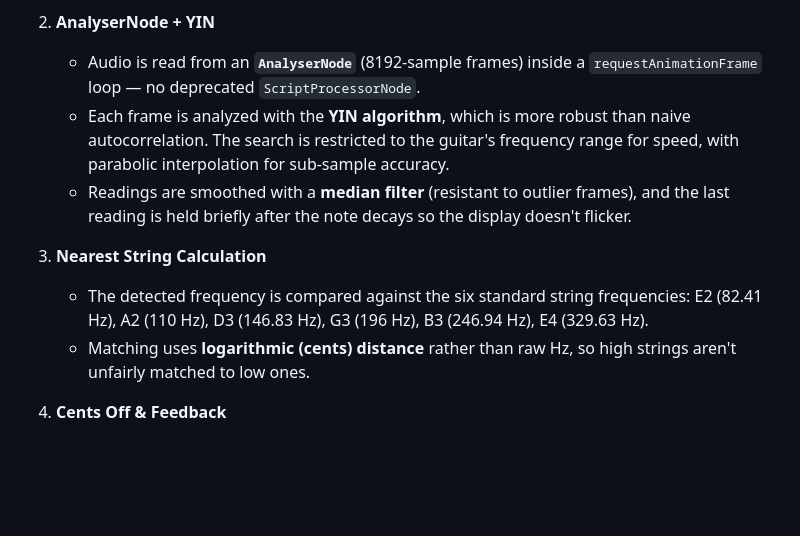
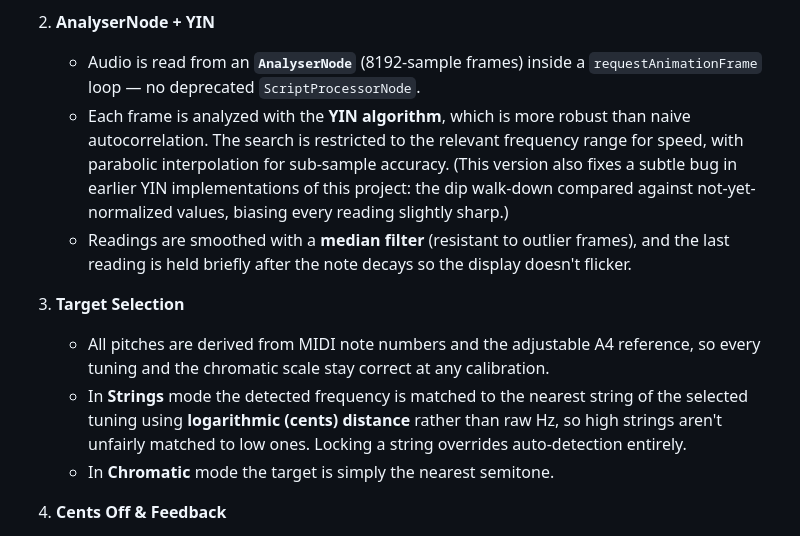
Before and after one commit to vhsu/guitar-tuner, a Markdown page: README.md, the part around one of its changes. Drawn GitHub-style; blank space fills up the shorter version.

```diff
--- a/README.md
+++ b/README.md
@@ -24,12 +29,13 @@ A **web-based guitar tuner** that uses the **YIN pitch detection algorithm** for
 
 2. **AnalyserNode + YIN**
    - Audio is read from an **`AnalyserNode`** (8192-sample frames) inside a `requestAnimationFrame` loop — no deprecated `ScriptProcessorNode`.
-   - Each frame is analyzed with the **YIN algorithm**, which is more robust than naive autocorrelation. The search is restricted to the guitar's frequency range for speed, with parabolic interpolation for sub-sample accuracy.
+   - Each frame is analyzed with the **YIN algorithm**, which is more robust than naive autocorrelation. The search is restricted to the relevant frequency range for speed, with parabolic interpolation for sub-sample accuracy. (This version also fixes a subtle bug in earlier YIN implementations of this project: the dip walk-down compared against not-yet-normalized values, biasing every reading slightly sharp.)
    - Readings are smoothed with a **median filter** (resistant to outlier frames), and the last reading is held briefly after the note decays so the display doesn't flicker.
 
-3. **Nearest String Calculation**
-   - The detected frequency is compared against the six standard string frequencies: E2 (82.41 Hz), A2 (110 Hz), D3 (146.83 Hz), G3 (196 Hz), B3 (246.94 Hz), E4 (329.63 Hz).
-   - Matching uses **logarithmic (cents) distance** rather than raw Hz, so high strings aren't unfairly matched to low ones.
+3. **Target Selection**
+   - All pitches are derived from MIDI note numbers and the adjustable A4 reference, so every tuning and the chromatic scale stay correct at any calibration.
+   - In **Strings** mode the detected frequency is matched to the nearest string of the selected tuning using **logarithmic (cents) distance** rather than raw Hz, so high strings aren't unfairly matched to low ones. Locking a string overrides auto-detection entirely.
+   - In **Chromatic** mode the target is simply the nearest semitone.
 
 4. **Cents Off & Feedback**
    - The gap between detected and target pitch is shown in **cents** (1 semitone = 100 cents) on a needle gauge clamped to ±50 cents.
```
Also changed, not shown: other parts of README.md (+18 -12 lines).
